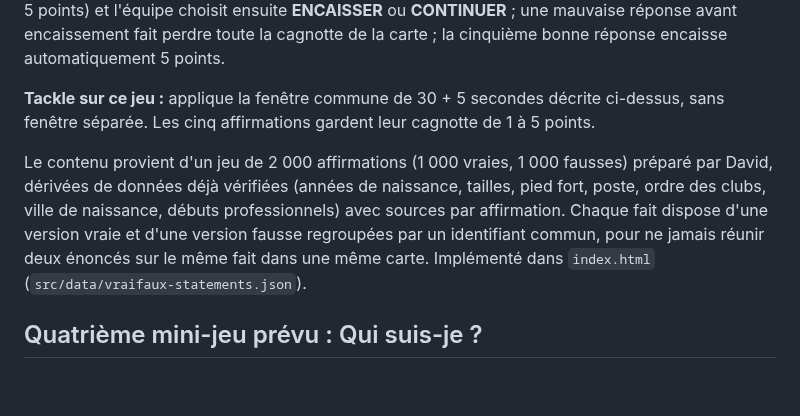
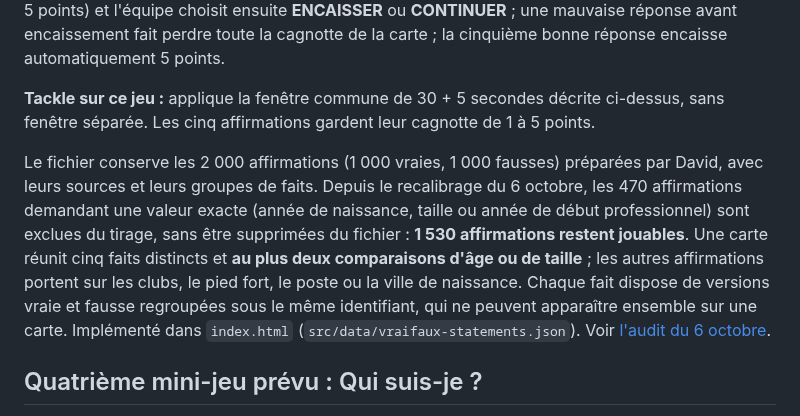
Before and after one commit to Dacloccortexa/game-project, a Markdown page: docs/GAME_DESIGN.md, the part around the change. GitHub-like rendering; blank space fills up the shorter version.

Commit message:
Documenter le tirage recalibré de Vrai ou Faux

```diff
--- a/docs/GAME_DESIGN.md
+++ b/docs/GAME_DESIGN.md
@@ -80,7 +80,7 @@ Remplace l'ancien concept « Le Faux ». Une carte présente jusqu'à **5 affirm
 
 **Tackle sur ce jeu :** applique la fenêtre commune de 30 + 5 secondes décrite ci-dessus, sans fenêtre séparée. Les cinq affirmations gardent leur cagnotte de 1 à 5 points.
 
-Le contenu provient d'un jeu de 2 000 affirmations (1 000 vraies, 1 000 fausses) préparé par David, dérivées de données déjà vérifiées (années de naissance, tailles, pied fort, poste, ordre des clubs, ville de naissance, débuts professionnels) avec sources par affirmation. Chaque fait dispose d'une version vraie et d'une version fausse regroupées par un identifiant commun, pour ne jamais réunir deux énoncés sur le même fait dans une même carte. Implémenté dans `index.html` (`src/data/vraifaux-statements.json`).
+Le fichier conserve les 2 000 affirmations (1 000 vraies, 1 000 fausses) préparées par David, avec leurs sources et leurs groupes de faits. Depuis le recalibrage du 6 octobre, les 470 affirmations demandant une valeur exacte (année de naissance, taille ou année de début professionnel) sont exclues du tirage, sans être supprimées du fichier : **1 530 affirmations restent jouables**. Une carte réunit cinq faits distincts et **au plus deux comparaisons d'âge ou de taille** ; les autres affirmations portent sur les clubs, le pied fort, le poste ou la ville de naissance. Chaque fait dispose de versions vraie et fausse regroupées sous le même identifiant, qui ne peuvent apparaître ensemble sur une carte. Implémenté dans `index.html` (`src/data/vraifaux-statements.json`). Voir [l'audit du 6 octobre](VRAI_FAUX_AUDIT_2026-10-06.md).
 
 ## Quatrième mini-jeu prévu : Qui suis-je ?
 
```
